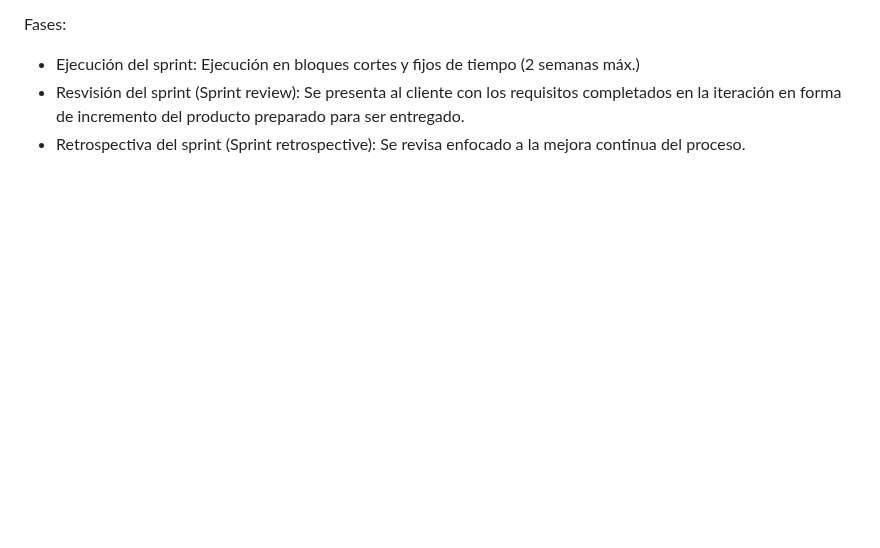
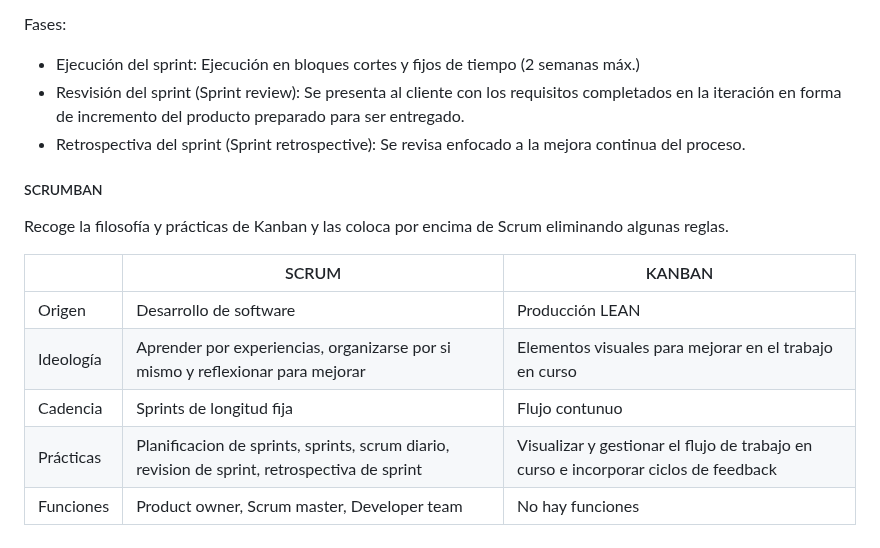
Before and after one commit to 13sauca13/PRG, a Markdown page: MF5.1 Ingenieria software/Apuntes.md, the part around one of its changes. Drawn GitHub-style; blank space fills up the shorter version.

```diff
--- a/MF5.1 Ingenieria software/Apuntes.md
+++ b/MF5.1 Ingenieria software/Apuntes.md
@@ -178,3 +178,14 @@ Fases:
 + Ejecución del sprint: Ejecución en bloques cortes y fijos de tiempo (2 semanas máx.)
 + Resvisión del sprint (Sprint review): Se presenta al cliente con los requisitos completados en la iteración en forma de incremento del producto preparado para ser entregado.
 + Retrospectiva del sprint (Sprint retrospective): Se revisa enfocado a la mejora continua del proceso.
+
+##### SCRUMBAN
+Recoge la filosofía y prácticas de Kanban y las coloca por encima de Scrum eliminando algunas reglas.
+
+| | SCRUM | KANBAN |
+| --- | --- | --- |
+| Origen | Desarrollo de software | Producción LEAN|
+| Ideología | Aprender por experiencias, organizarse por si mismo y reflexionar para mejorar | Elementos visuales para mejorar en el trabajo en curso |
+| Cadencia | Sprints de longitud fija | Flujo contunuo |
+| Prácticas | Planificacion de sprints, sprints, scrum diario, revision de sprint, retrospectiva de sprint | Visualizar y gestionar el flujo de trabajo en curso e incorporar ciclos de feedback |
+| Funciones | Product owner, Scrum master, Developer team | No hay funciones |
```
Also changed, not shown: other parts of MF5.1 Ingenieria software/Apuntes.md (+1 -1 lines).
